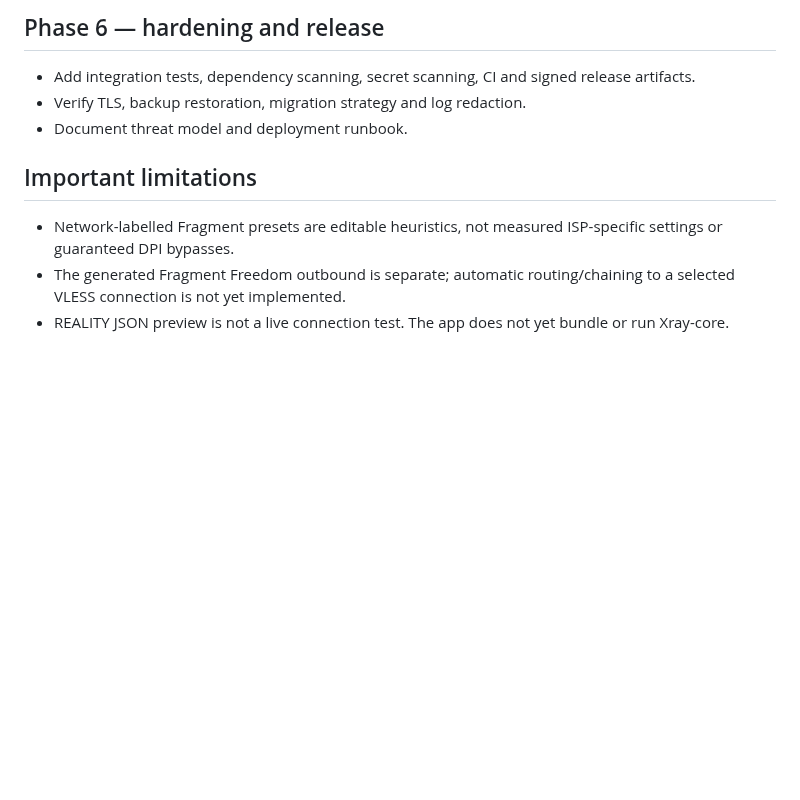
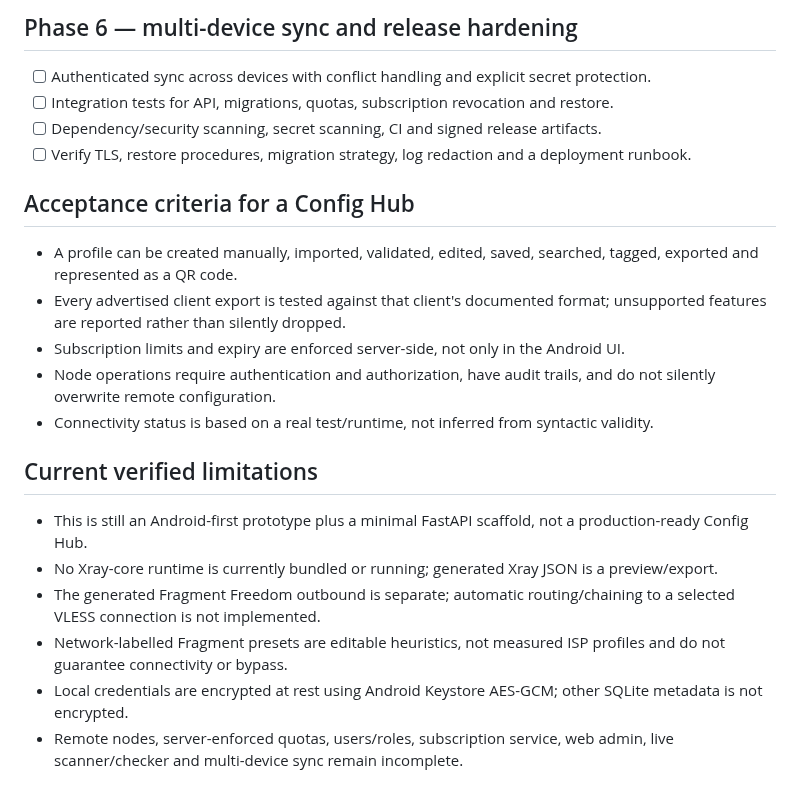
Before and after one commit to AMINOPY/SPD-C, a Markdown page: docs/ROADMAP.md, the part around one of its changes. Drawn GitHub-style; blank space fills up the shorter version.

```diff
--- a/docs/ROADMAP.md
+++ b/docs/ROADMAP.md
@@ -42,10 +57,21 @@
 
-## Phase 6 — hardening and release
-- Add integration tests, dependency scanning, secret scanning, CI and signed release artifacts.
-- Verify TLS, backup restoration, migration strategy and log redaction.
-- Document threat model and deployment runbook.
+## Phase 6 — multi-device sync and release hardening
+- [ ] Authenticated sync across devices with conflict handling and explicit secret protection.
+- [ ] Integration tests for API, migrations, quotas, subscription revocation and restore.
+- [ ] Dependency/security scanning, secret scanning, CI and signed release artifacts.
+- [ ] Verify TLS, restore procedures, migration strategy, log redaction and a deployment runbook.
 
-## Important limitations
-- Network-labelled Fragment presets are editable heuristics, not measured ISP-specific settings or guaranteed DPI bypasses.
-- The generated Fragment Freedom outbound is separate; automatic routing/chaining to a selected VLESS connection is not yet implemented.
-- REALITY JSON preview is not a live connection test. The app does not yet bundle or run Xray-core.
+## Acceptance criteria for a Config Hub
+- A profile can be created manually, imported, validated, edited, saved, searched, tagged, exported and represented as a QR code.
+- Every advertised client export is tested against that client's documented format; unsupported features are reported rather than silently dropped.
+- Subscription limits and expiry are enforced server-side, not only in the Android UI.
+- Node operations require authentication and authorization, have audit trails, and do not silently overwrite remote configuration.
+- Connectivity status is based on a real test/runtime, not inferred from syntactic validity.
+
+## Current verified limitations
+- This is still an Android-first prototype plus a minimal FastAPI scaffold, not a production-ready Config Hub.
+- No Xray-core runtime is currently bundled or running; generated Xray JSON is a preview/export.
+- The generated Fragment Freedom outbound is separate; automatic routing/chaining to a selected VLESS connection is not implemented.
+- Network-labelled Fragment presets are editable heuristics, not measured ISP profiles and do not guarantee connectivity or bypass.
+- Local credentials are encrypted at rest using Android Keystore AES-GCM; other SQLite metadata is not encrypted.
+- Remote nodes, server-enforced quotas, users/roles, subscription service, web admin, live scanner/checker and multi-device sync remain incomplete.
```
Also changed, not shown: other parts of docs/ROADMAP.md (+43 -28 lines).
